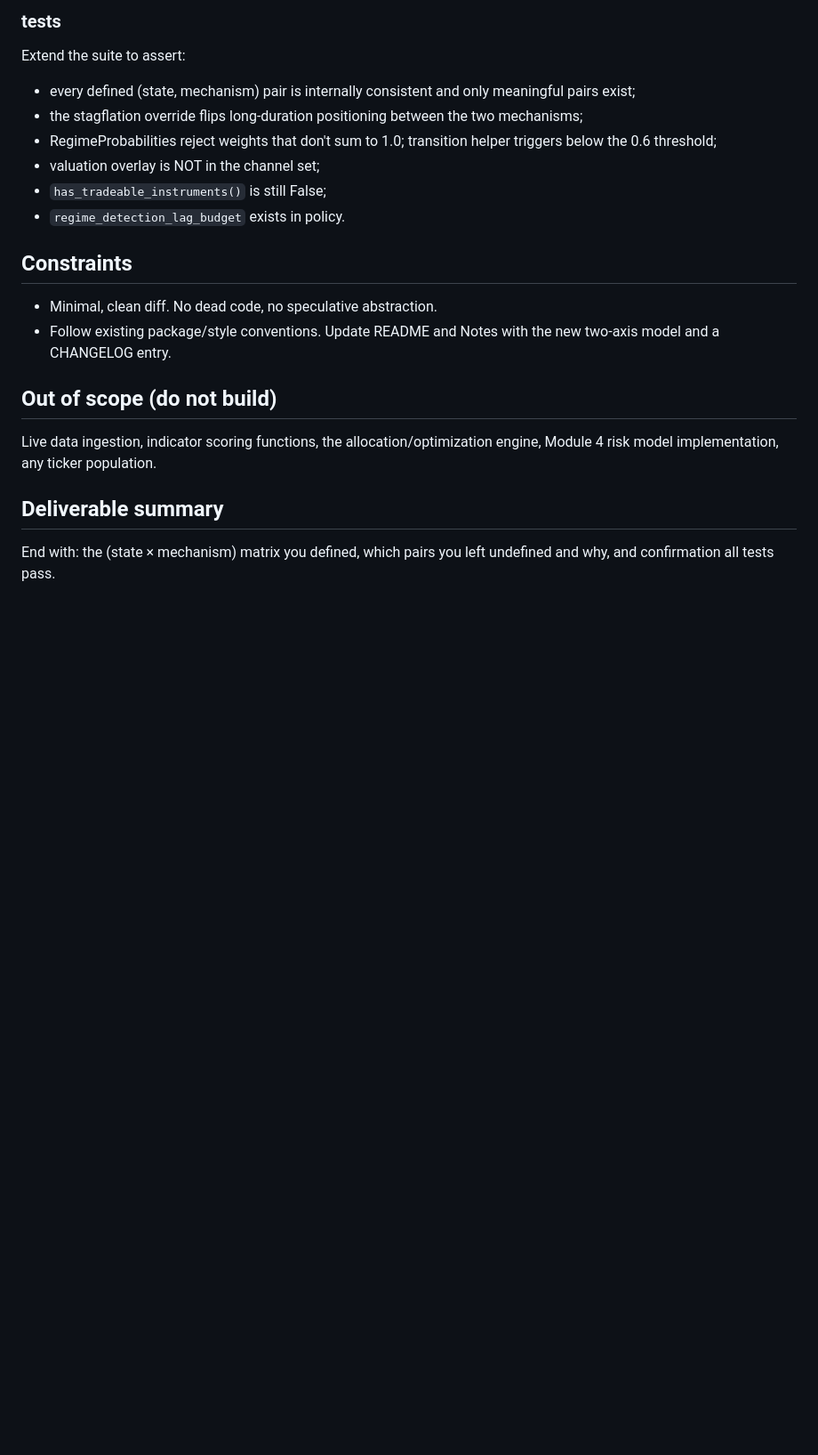
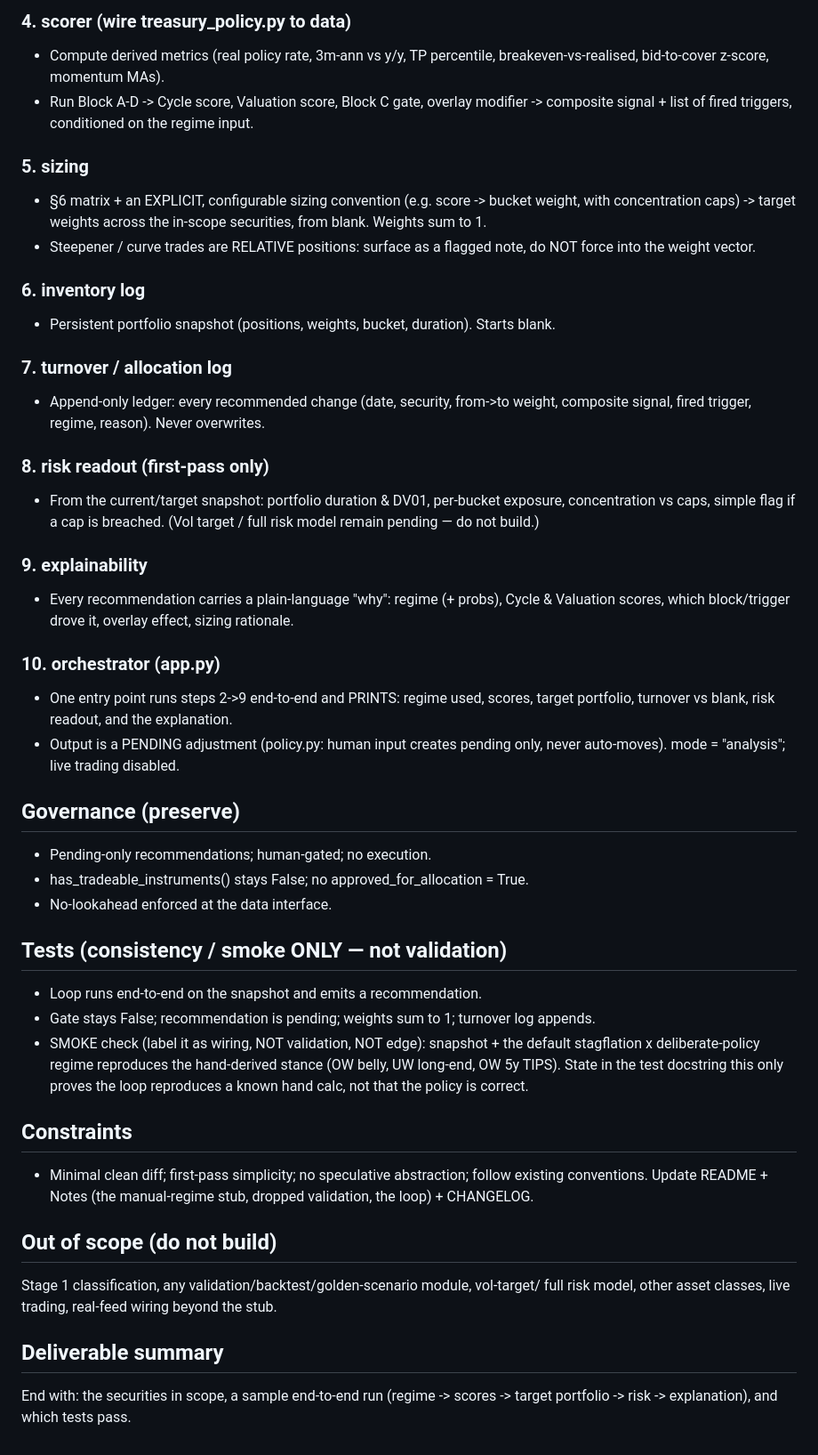
Before and after one commit to YaoSunHello/Macro-Factor-Pricing-Engine, a Markdown page: README.md, the part around one of its changes. Shown at 89% size. Drawn GitHub-style; blank space fills up the shorter version.

```diff
--- a/README.md
+++ b/README.md
@@ -296,25 +275,61 @@ assignment so transitions are a blended state, not a hard flip.
 
-### tests
-Extend the suite to assert:
-- every defined (state, mechanism) pair is internally consistent and only
-  meaningful pairs exist;
-- the stagflation override flips long-duration positioning between the two
-  mechanisms;
-- RegimeProbabilities reject weights that don't sum to 1.0; transition helper
-  triggers below the 0.6 threshold;
-- valuation overlay is NOT in the channel set;
-- `has_tradeable_instruments()` is still False;
-- `regime_detection_lag_budget` exists in policy.
+### 4. scorer (wire treasury_policy.py to data)
+- Compute derived metrics (real policy rate, 3m-ann vs y/y, TP percentile,
+  breakeven-vs-realised, bid-to-cover z-score, momentum MAs).
+- Run Block A-D -> Cycle score, Valuation score, Block C gate, overlay modifier
+  -> composite signal + list of fired triggers, conditioned on the regime input.
+
+### 5. sizing
+- §6 matrix + an EXPLICIT, configurable sizing convention (e.g. score -> bucket
+  weight, with concentration caps) -> target weights across the in-scope securities,
+  from blank. Weights sum to 1.
+- Steepener / curve trades are RELATIVE positions: surface as a flagged note,
+  do NOT force into the weight vector.
+
+### 6. inventory log
+- Persistent portfolio snapshot (positions, weights, bucket, duration). Starts blank.
+
+### 7. turnover / allocation log
+- Append-only ledger: every recommended change (date, security, from->to weight,
+  composite signal, fired trigger, regime, reason). Never overwrites.
+
+### 8. risk readout (first-pass only)
+- From the current/target snapshot: portfolio duration & DV01, per-bucket exposure,
+  concentration vs caps, simple flag if a cap is breached. (Vol target / full risk
+  model remain pending — do not build.)
+
+### 9. explainability
+- Every recommendation carries a plain-language "why": regime (+ probs), Cycle &
+  Valuation scores, which block/trigger drove it, overlay effect, sizing rationale.
+
+### 10. orchestrator (app.py)
+- One entry point runs steps 2->9 end-to-end and PRINTS: regime used, scores,
+  target portfolio, turnover vs blank, risk readout, and the explanation.
+- Output is a PENDING adjustment (policy.py: human input creates pending only,
+  never auto-moves). mode = "analysis"; live trading disabled.
+
+## Governance (preserve)
+- Pending-only recommendations; human-gated; no execution.
+- has_tradeable_instruments() stays False; no approved_for_allocation = True.
+- No-lookahead enforced at the data interface.
+
+## Tests (consistency / smoke ONLY — not validation)
+- Loop runs end-to-end on the snapshot and emits a recommendation.
+- Gate stays False; recommendation is pending; weights sum to 1; turnover log appends.
+- SMOKE check (label it as wiring, NOT validation, NOT edge): snapshot + the default
+  stagflation x deliberate-policy regime reproduces the hand-derived stance
+  (OW belly, UW long-end, OW 5y TIPS). State in the test docstring this only proves
+  the loop reproduces a known hand calc, not that the policy is correct.
 
 ## Constraints
-- Minimal, clean diff. No dead code, no speculative abstraction.
-- Follow existing package/style conventions. Update README and Notes with the
-  new two-axis model and a CHANGELOG entry.
+- Minimal clean diff; first-pass simplicity; no speculative abstraction; follow
+  existing conventions. Update README + Notes (the manual-regime stub, dropped
+  validation, the loop) + CHANGELOG.
 
 ## Out of scope (do not build)
-Live data ingestion, indicator scoring functions, the allocation/optimization
-engine, Module 4 risk model implementation, any ticker population.
+Stage 1 classification, any validation/backtest/golden-scenario module, vol-target/
+full risk model, other asset classes, live trading, real-feed wiring beyond the stub.
 
 ## Deliverable summary
-End with: the (state × mechanism) matrix you defined, which pairs you left
-undefined and why, and confirmation all tests pass.
+End with: the securities in scope, a sample end-to-end run (regime -> scores ->
+target portfolio -> risk -> explanation), and which tests pass.
```
Also changed, not shown: other parts of README.md (+40 -61 lines).
